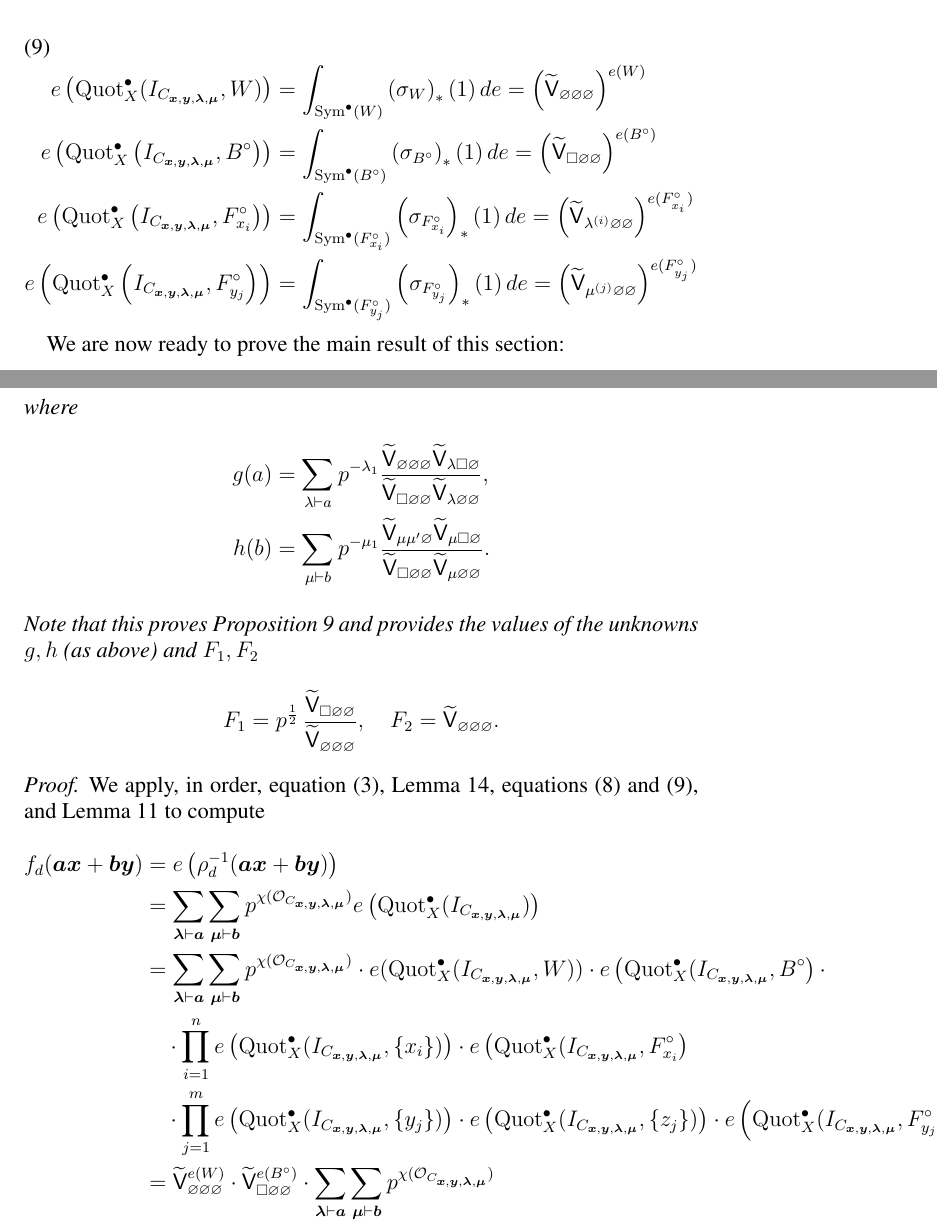
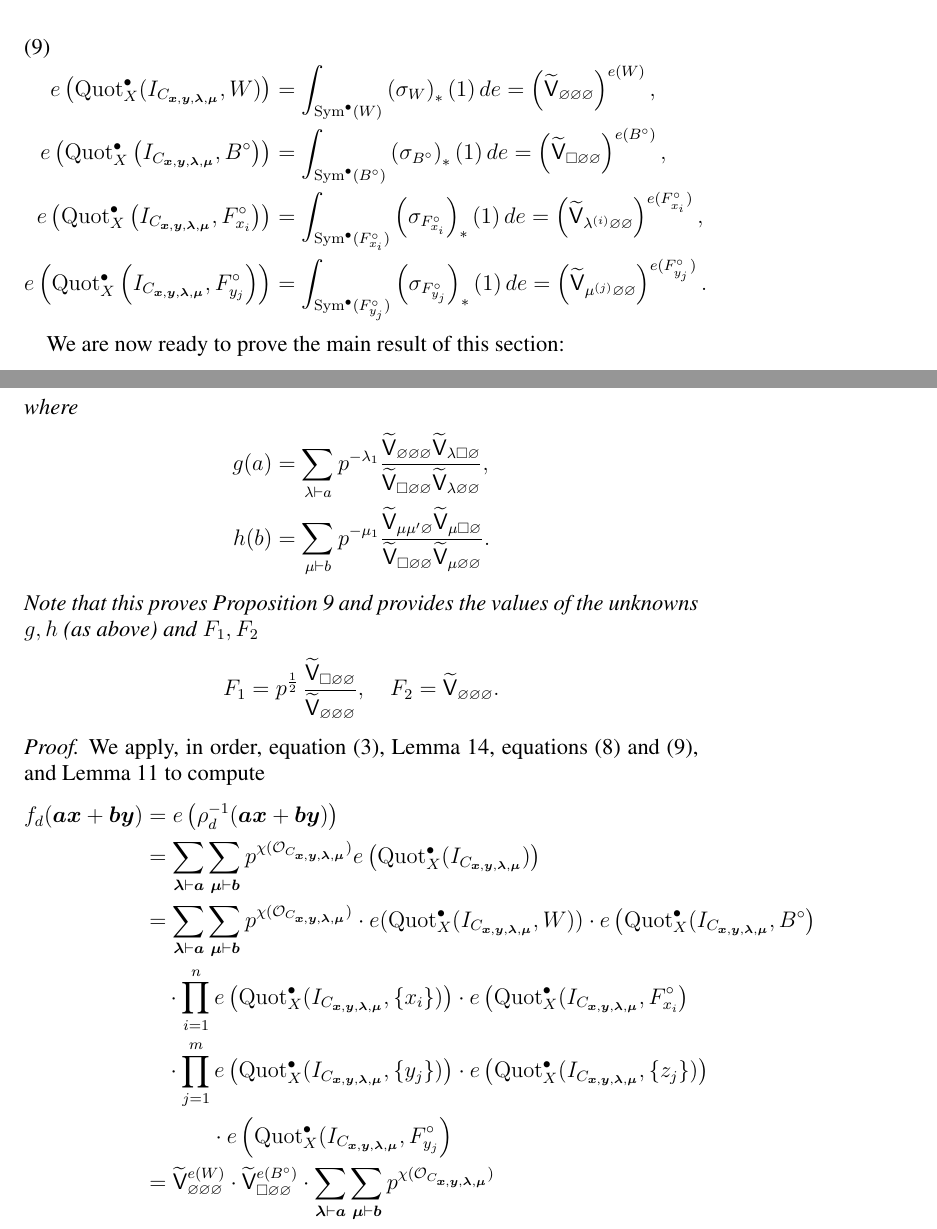
Before and after one commit to jbryanvancouver/Bryan-Kool, a LaTeX paper (BK folder/new version/Bryan-Kool.tex): two parts of pages 19 and 20 of 43, joined at a grey line, cut so that both start at the same text. Compiled offline with pdfLaTeX.

Commit message:
Final read-through (part 2)
Done!

```diff
--- a/BK folder/new version/Bryan-Kool.tex
+++ b/BK folder/new version/Bryan-Kool.tex
@@ -1383,15 +1383,15 @@ following formulas
 
 \begin{align}\label{eqn: e(Hilb(Xhat,Bcirc))=V^{e(Bcirc)}}
 e\left(\Quot_X^{\bullet}(I_{C_{\boldx, \boldy, \boldlambda, \boldmu}},W) \right) & = \int_{\Sym^{\bullet}(W)}
-\left(\sigma_{W} \right)_{*}(1)\, de = \left(\sfVtilde_{\emptyset \emptyset \emptyset }\right)^{e(W)}\\
+\left(\sigma_{W} \right)_{*}(1)\, de = \left(\sfVtilde_{\emptyset \emptyset \emptyset }\right)^{e(W)},\\
 e\left(\Quot_X^{\bullet}\left(I_{C_{\boldx, \boldy, \boldlambda, \boldmu}},B^{\circ} \right) \right) & = \int_{\Sym^{\bullet}(B^{\circ })}
-\left(\sigma_{B^{\circ }} \right)_{*}(1)\, de = \left(\sfVtilde_{\bx \emptyset \emptyset }\right)^{e(B^{\circ })}\nonumber \\
+\left(\sigma_{B^{\circ }} \right)_{*}(1)\, de = \left(\sfVtilde_{\bx \emptyset \emptyset }\right)^{e(B^{\circ })},\nonumber \\
 e\left(\Quot_X^{\bullet}\left(I_{C_{\boldx, \boldy, \boldlambda, \boldmu}},F_{x_{i}}^{\circ} \right) \right) & = \int_{\Sym^{\bullet}(F_{x_{i}}^{\circ })}
-\left(\sigma_{F_{x_{i}}^{\circ }} \right)_{*}(1)\, de = \left(\sfVtilde_{\lambda^{(i)} \emptyset  \emptyset }\right)^{e(F_{_{x_{i}}}^{\circ })}\nonumber \\
+\left(\sigma_{F_{x_{i}}^{\circ }} \right)_{*}(1)\, de = \left(\sfVtilde_{\lambda^{(i)} \emptyset  \emptyset }\right)^{e(F_{_{x_{i}}}^{\circ })},\nonumber \\
 e\left(\Quot_X^{\bullet}\left(I_{C_{\boldx, \boldy, \boldlambda, \boldmu}},F_{y_{j}}^{\circ} \right) \right) & = \int_{\Sym^{\bullet}(F_{y_{j}}^{\circ })}
 \left(\sigma_{F_{y_{j}}^{\circ }} \right)_{*}(1)\, de =
 \left(\sfVtilde_{\mu^{(j)} \emptyset  \emptyset
-}\right)^{e(F_{_{y_{j}}}^{\circ })} \nonumber
+}\right)^{e(F_{_{y_{j}}}^{\circ })}. \nonumber
 \end{align}
 
 
@@ -1447,14 +1447,14 @@ f_{d}(\bolda \boldx +\boldb \boldy )&= e\left(\rho_{d}^{-1}(\bolda
 &= \sum_{\boldlambda \vdash \bolda}\sum_{\boldmu \vdash \boldb} p^{\chi (\O_{C_{\boldx, \boldy, \boldlambda, \boldmu}})} e\left(\Quot_X^{\bullet}(I_{C_{\boldx, \boldy, \boldlambda, \boldmu}}) \right)\\
 &=\sum_{\boldlambda \vdash \bolda}\sum_{\boldmu
 \vdash \boldb} p^{\chi (\O_{C_{\boldx, \boldy, \boldlambda, \boldmu}})} \cdot e(\Quot_X^{\bullet}(I_{C_{\boldx, \boldy, \boldlambda, \boldmu}}, W)) \cdot
-e\left(\Quot_X^{\bullet}(I_{C_{\boldx, \boldy, \boldlambda, \boldmu}},B^{\circ} \right) \cdot \\
+e\left(\Quot_X^{\bullet}(I_{C_{\boldx, \boldy, \boldlambda, \boldmu}},B^{\circ} \right) \\
 & \quad  \cdot \prod_{i=1}^{n}
 e\left(\Quot_X^{\bullet}(I_{C_{\boldx, \boldy, \boldlambda, \boldmu}},\{x_{i}\}) \right) \cdot
 e\left(\Quot_X^{\bullet}(I_{C_{\boldx, \boldy, \boldlambda, \boldmu}},F^{\circ}_{x_{i}}\right) \\
 & \quad  \cdot   \prod_{j=1}^{m}
 e\left(\Quot_X^{\bullet}(I_{C_{\boldx, \boldy, \boldlambda, \boldmu}},\{y_{j}\}) \right) \cdot
-e\left(\Quot_X^{\bullet}(I_{C_{\boldx, \boldy, \boldlambda, \boldmu}},\{z_{j}\}) \right) \cdot
-e\left(\Quot_X^{\bullet}(I_{C_{\boldx, \boldy, \boldlambda, \boldmu}},F^{\circ}_{y_{j}}
+e\left(\Quot_X^{\bullet}(I_{C_{\boldx, \boldy, \boldlambda, \boldmu}},\{z_{j}\}) \right) \\
+&\qquad \quad \cdot e\left(\Quot_X^{\bullet}(I_{C_{\boldx, \boldy, \boldlambda, \boldmu}},F^{\circ}_{y_{j}}
 \right)\\
 &=\sfVtilde_{\emptyset \emptyset
 \emptyset}^{e(W)} \cdot \sfVtilde^{e(B^{\circ})}_{\bx \emptyset
```
Also changed, not shown: BK folder/new version/changes.txt (+8 -8 lines), BK folder/new version/Bryan-Kool.pdf, BK folder/new version/Bryan-Kool.tex (12 more changed lines), 1 other file.
